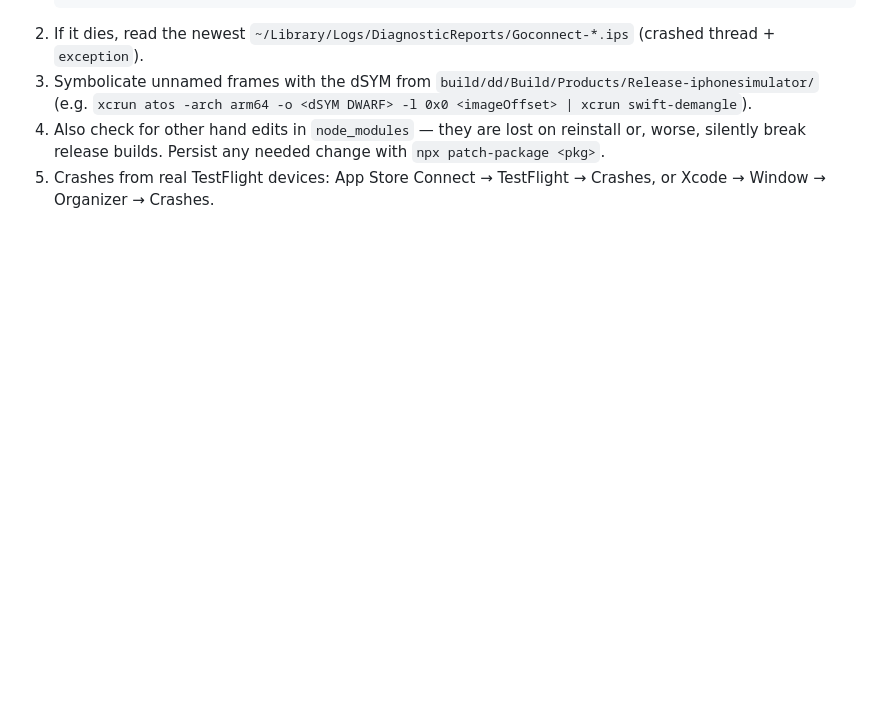
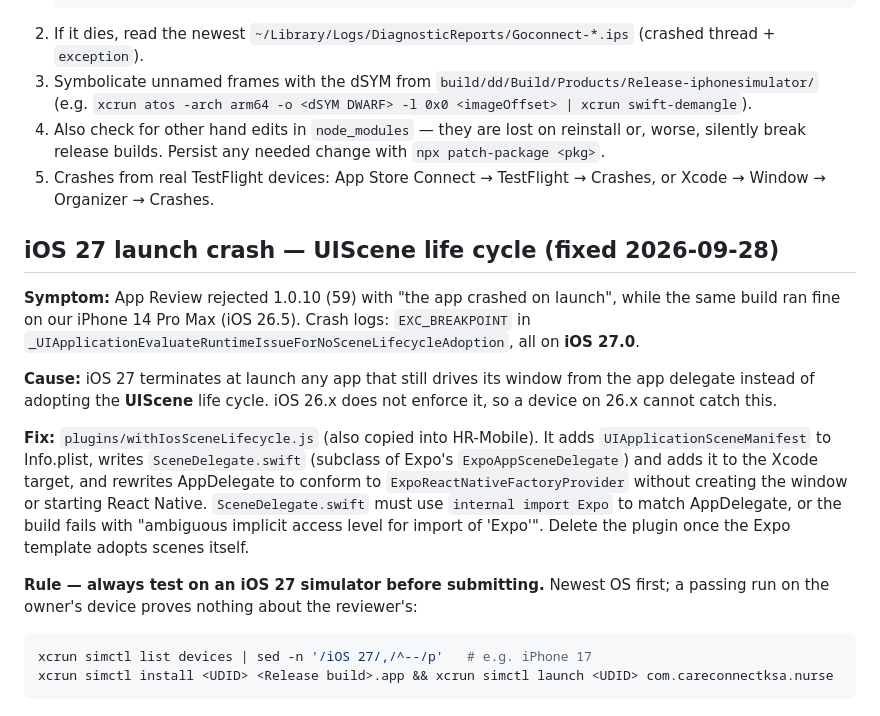
Before and after one commit to Riyada-Solutions/Goconnect, a Markdown page: CLAUDE.md, the part around the change. GitHub-like rendering; blank space fills up the shorter version.

Commit message:
docs: record the iOS 27 UIScene crash and the test-on-newest-OS rule
Co-Authored-By: Claude Opus 5 <noreply@anthropic.com>

````diff
--- a/CLAUDE.md
+++ b/CLAUDE.md
@@ -48,3 +48,17 @@ Expo SDK 57 / React Native 0.86.3 / Hermes / New Architecture. Bundle id `com.ca
 3. Symbolicate unnamed frames with the dSYM from `build/dd/Build/Products/Release-iphonesimulator/` (e.g. `xcrun atos -arch arm64 -o <dSYM DWARF> -l 0x0 <imageOffset> | xcrun swift-demangle`).
 4. Also check for other hand edits in `node_modules` — they are lost on reinstall or, worse, silently break release builds. Persist any needed change with `npx patch-package <pkg>`.
 5. Crashes from real TestFlight devices: App Store Connect → TestFlight → Crashes, or Xcode → Window → Organizer → Crashes.
+
+## iOS 27 launch crash — UIScene life cycle (fixed 2026-09-28)
+
+**Symptom:** App Review rejected 1.0.10 (59) with "the app crashed on launch", while the same build ran fine on our iPhone 14 Pro Max (iOS 26.5). Crash logs: `EXC_BREAKPOINT` in `_UIApplicationEvaluateRuntimeIssueForNoSceneLifecycleAdoption`, all on **iOS 27.0**.
+
+**Cause:** iOS 27 terminates at launch any app that still drives its window from the app delegate instead of adopting the **UIScene** life cycle. iOS 26.x does not enforce it, so a device on 26.x cannot catch this.
+
+**Fix:** `plugins/withIosSceneLifecycle.js` (also copied into HR-Mobile). It adds `UIApplicationSceneManifest` to Info.plist, writes `SceneDelegate.swift` (subclass of Expo's `ExpoAppSceneDelegate`) and adds it to the Xcode target, and rewrites AppDelegate to conform to `ExpoReactNativeFactoryProvider` without creating the window or starting React Native. `SceneDelegate.swift` must use `internal import Expo` to match AppDelegate, or the build fails with "ambiguous implicit access level for import of 'Expo'". Delete the plugin once the Expo template adopts scenes itself.
+
+**Rule — always test on an iOS 27 simulator before submitting.** Newest OS first; a passing run on the owner's device proves nothing about the reviewer's:
+```bash
+xcrun simctl list devices | sed -n '/iOS 27/,/^--/p'   # e.g. iPhone 17
+xcrun simctl install <UDID> <Release build>.app && xcrun simctl launch <UDID> com.careconnectksa.nurse
+```
````
